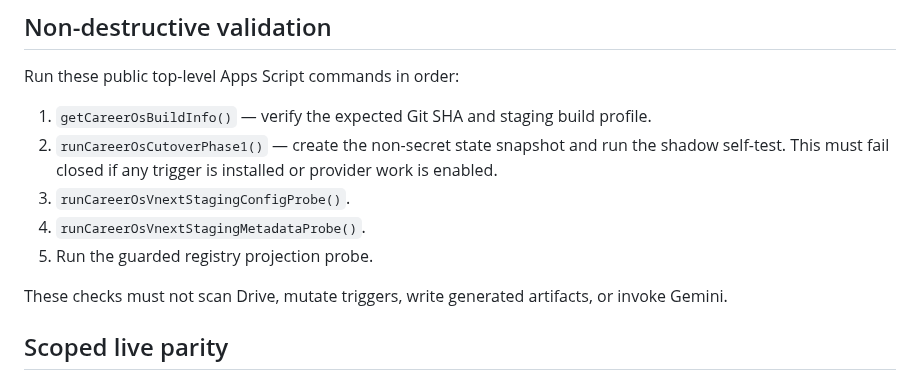
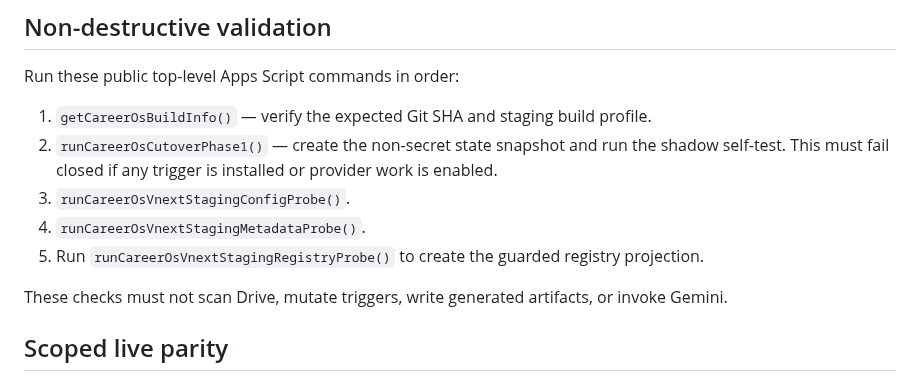
Before and after one commit to SoroushHaghi/career-os, a Markdown page: docs/vnext/APPS_SCRIPT_IN_PLACE_CUTOVER.md, the part around the change. GitHub-like rendering.

Commit message:
docs: specify staging registry probe command

```diff
--- a/docs/vnext/APPS_SCRIPT_IN_PLACE_CUTOVER.md
+++ b/docs/vnext/APPS_SCRIPT_IN_PLACE_CUTOVER.md
@@ -63,7 +63,7 @@ Run these public top-level Apps Script commands in order:
 2. `runCareerOsCutoverPhase1()` — create the non-secret state snapshot and run the shadow self-test. This must fail closed if any trigger is installed or provider work is enabled.
 3. `runCareerOsVnextStagingConfigProbe()`.
 4. `runCareerOsVnextStagingMetadataProbe()`.
-5. Run the guarded registry projection probe.
+5. Run `runCareerOsVnextStagingRegistryProbe()` to create the guarded registry projection.
 
 These checks must not scan Drive, mutate triggers, write generated artifacts, or invoke Gemini.
 
```
